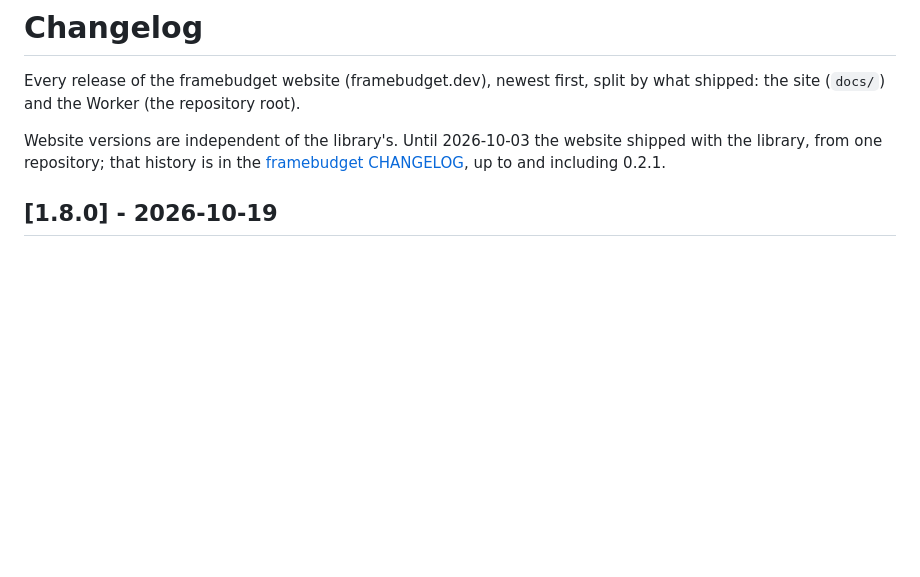
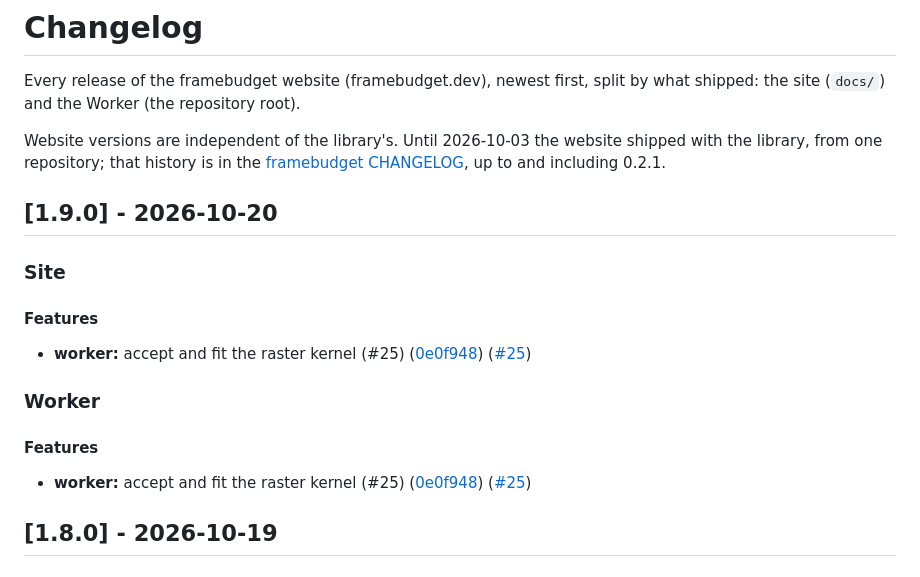
Before and after one commit to framebudget/website, a Markdown page: CHANGELOG.md, the part around the change. GitHub-like rendering; blank space fills up the shorter version.

Commit message:
chore(release): v1.9.0 (#27)
- prepend v1.9.0 to CHANGELOG.md

Co-authored-by: github-actions[bot] <41898282+github-actions[bot]@users.noreply.github.com>

```diff
--- a/CHANGELOG.md
+++ b/CHANGELOG.md
@@ -3,6 +3,20 @@
 Every release of the framebudget website (framebudget.dev), newest first, split by what shipped: the site (`docs/`) and the Worker (the repository root).
 
 Website versions are independent of the library's. Until 2026-10-03 the website shipped with the library, from one repository; that history is in the [framebudget CHANGELOG](https://github.com/framebudget/core/blob/main/CHANGELOG.md), up to and including 0.2.1.
+
+## [1.9.0] - 2026-10-20
+
+### Site
+
+#### Features
+
+- **worker:** accept and fit the raster kernel (#25) ([0e0f948](https://github.com/framebudget/website/commit/0e0f94878044f37d1f77f62d4ea2784a30a48711)) ([#25](https://github.com/framebudget/website/pull/25))
+
+### Worker
+
+#### Features
+
+- **worker:** accept and fit the raster kernel (#25) ([0e0f948](https://github.com/framebudget/website/commit/0e0f94878044f37d1f77f62d4ea2784a30a48711)) ([#25](https://github.com/framebudget/website/pull/25))
 
 ## [1.8.0] - 2026-10-19
 
```
